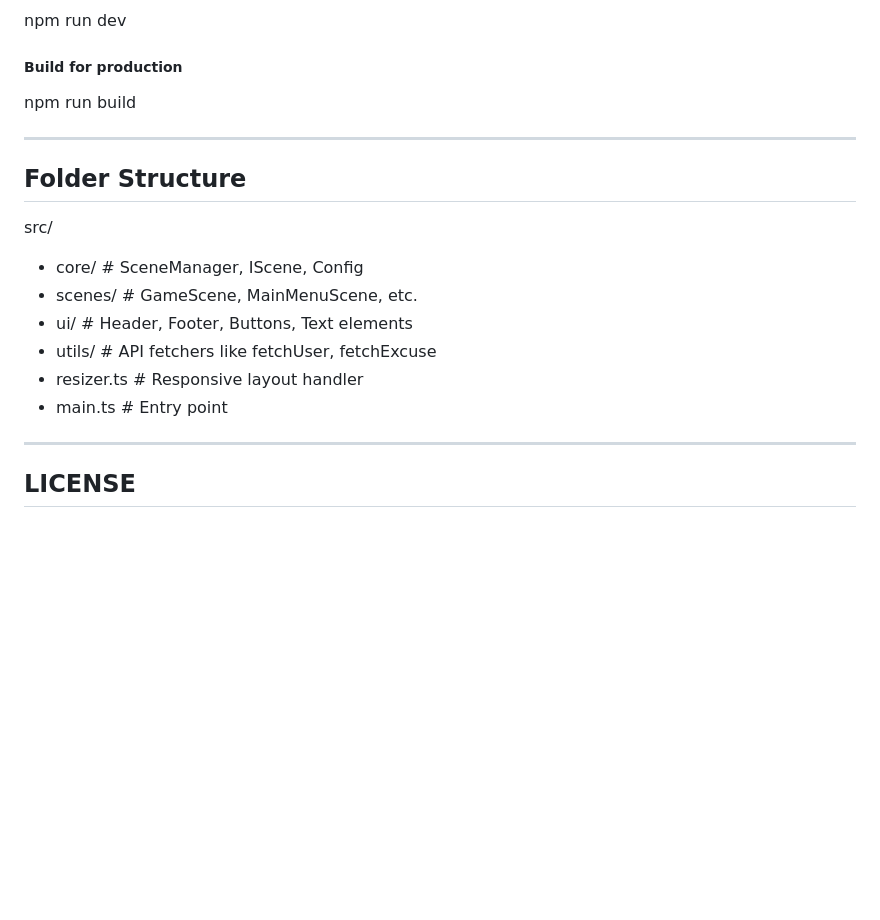
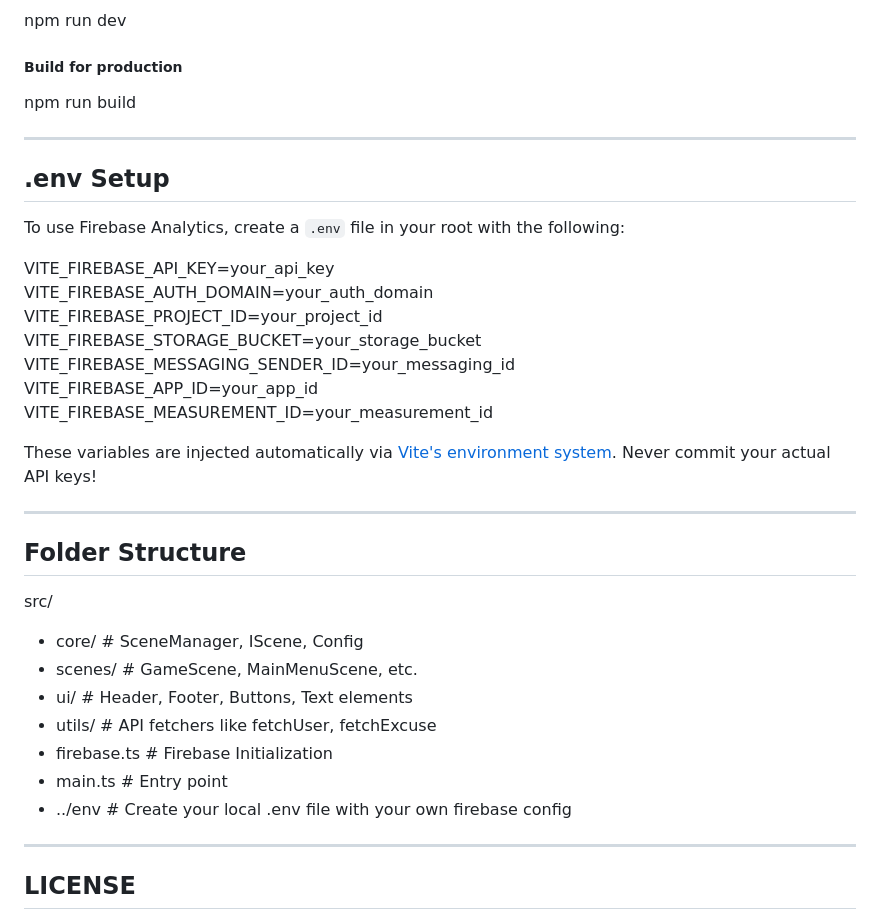
Before and after one commit to alp-kurt/necronet, a Markdown page: README.md, the part around one of its changes. GitHub-like rendering; blank space fills up the shorter version.

```diff
--- a/README.md
+++ b/README.md
@@ -60,14 +73,31 @@ npm run build
 
 ---
 
+## .env Setup
+
+To use Firebase Analytics, create a `.env` file in your root with the following:
+
+VITE_FIREBASE_API_KEY=your_api_key
+VITE_FIREBASE_AUTH_DOMAIN=your_auth_domain
+VITE_FIREBASE_PROJECT_ID=your_project_id
+VITE_FIREBASE_STORAGE_BUCKET=your_storage_bucket
+VITE_FIREBASE_MESSAGING_SENDER_ID=your_messaging_id
+VITE_FIREBASE_APP_ID=your_app_id
+VITE_FIREBASE_MEASUREMENT_ID=your_measurement_id
+
+These variables are injected automatically via [Vite's environment system](https://vitejs.dev/guide/env-and-mode.html). Never commit your actual API keys!
+
+---
+
 ## Folder Structure
 src/
 - core/             # SceneManager, IScene, Config
 - scenes/           # GameScene, MainMenuScene, etc.
 - ui/               # Header, Footer, Buttons, Text elements
 - utils/            # API fetchers like fetchUser, fetchExcuse
-- resizer.ts        # Responsive layout handler
+- firebase.ts       # Firebase Initialization
 - main.ts           # Entry point
+- ../env            # Create your local .env file with your own firebase config
 
 ---
 
```
Also changed, not shown: other parts of README.md (+25 -12 lines).
